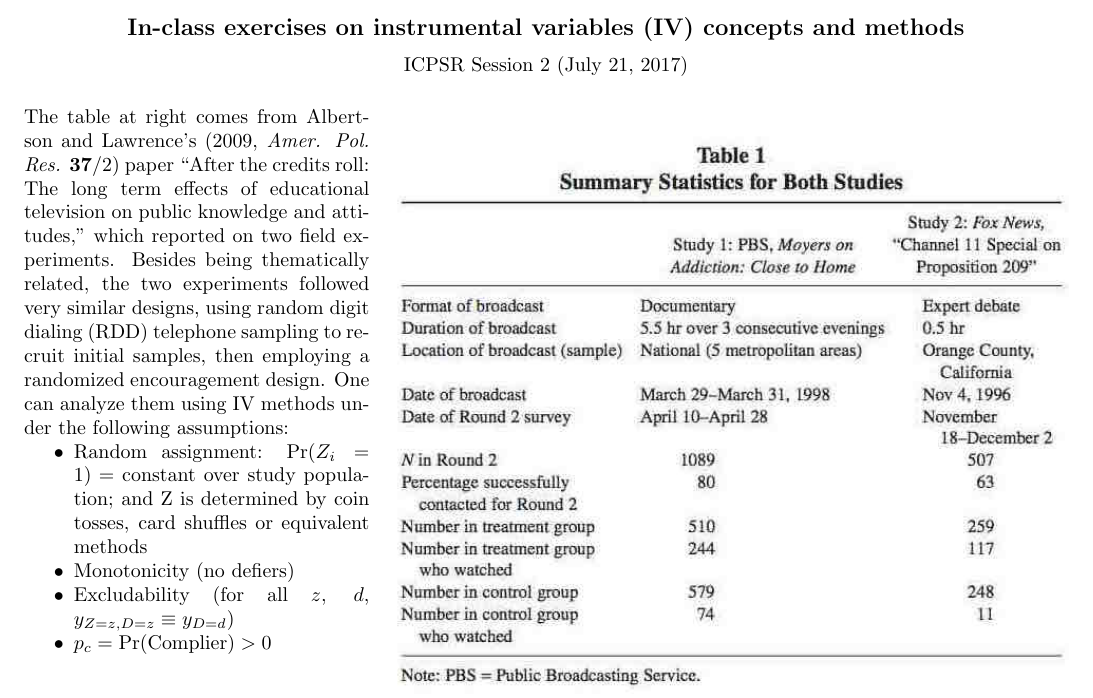
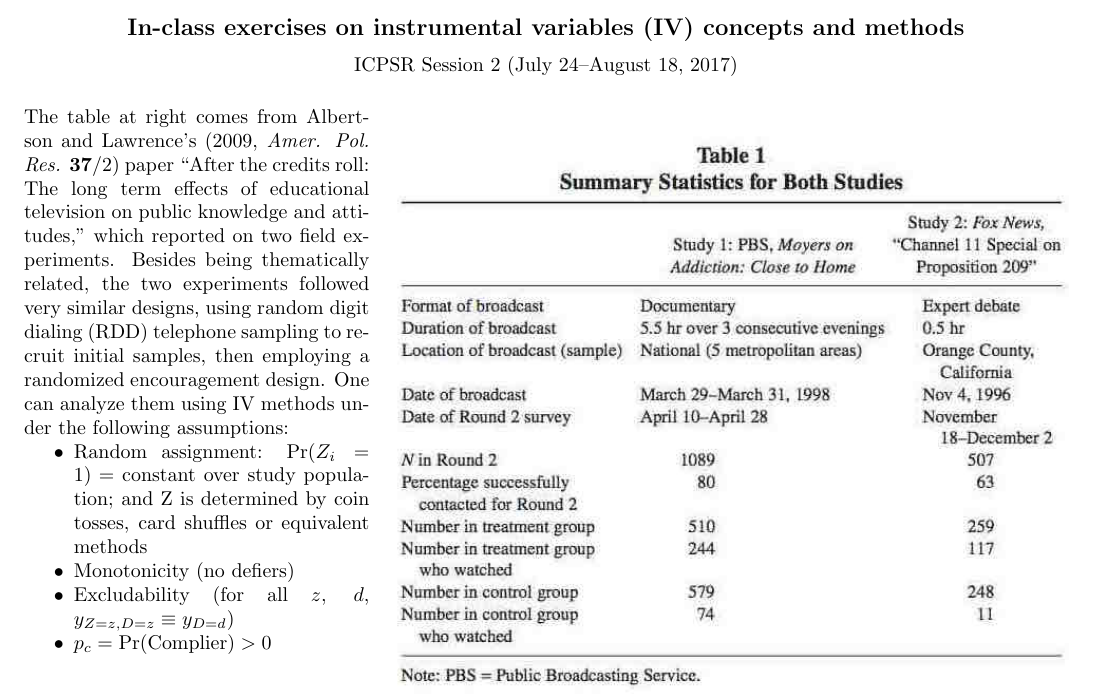
Before and after one commit to bowers-illinois-edu/bowershansen-CI-course, a LaTeX document (unit02-Ex.tex, which reads courseedition.tex): part of the page, cut so that both start at the same text. Compiled offline with pdfLaTeX.

Commit message:
Update to 2017 dates

```diff
--- a/courseedition.tex
+++ b/courseedition.tex
@@ -1 +1 @@
-\date{ICPSR Session 2 (\today)}
+\date{ICPSR Session 2 (July 24--August 18, 2017)}
```
